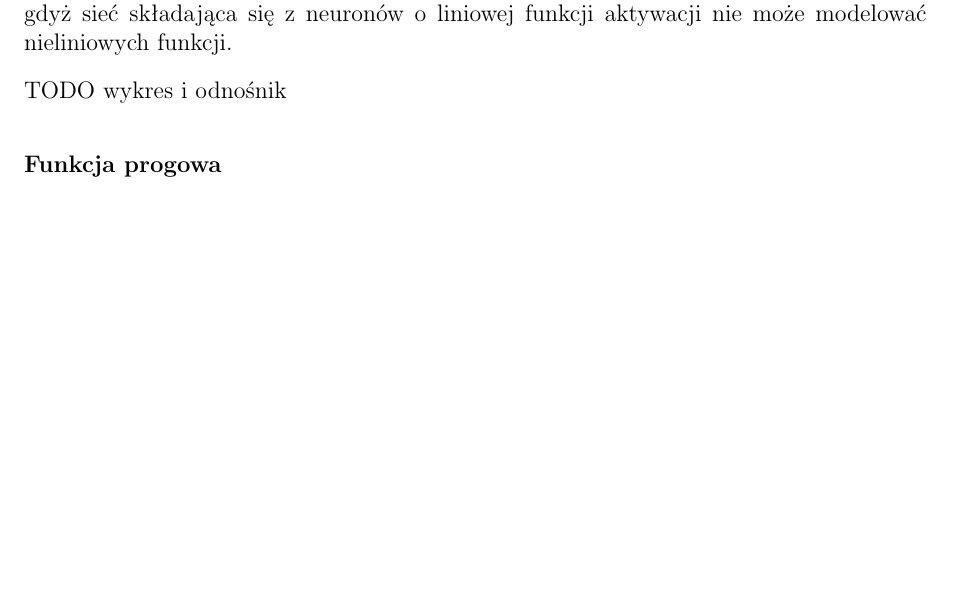
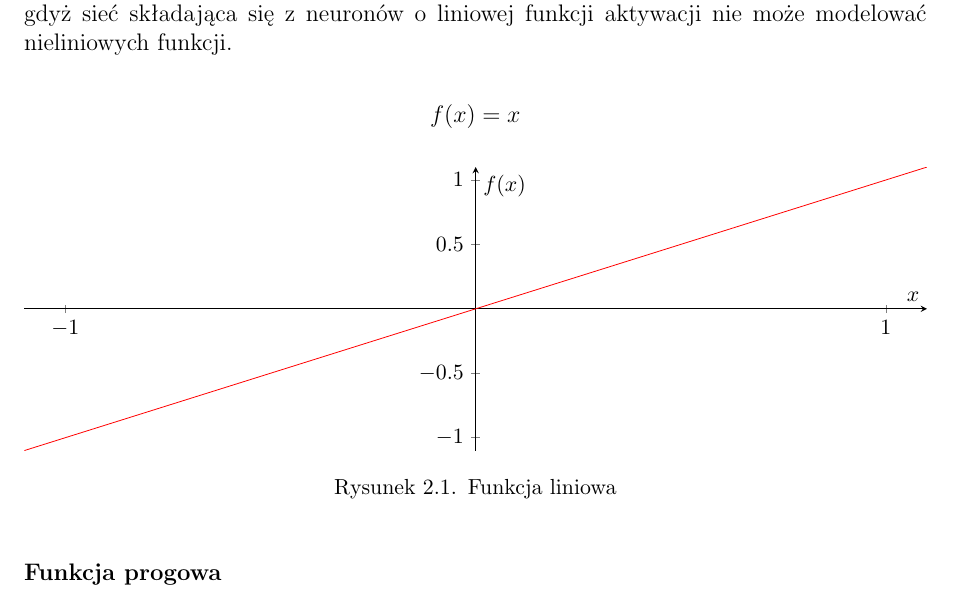
Before and after one commit to nme01/mgr-tex, a LaTeX document (tex/main.tex, which reads tex/ann.tex): part of page 8 of 31, cut so that both start at the same text, the shorter picture padded with empty space. Compiled offline with pdfLaTeX.

Commit message:
Dodano wykres dla liniowej funkcji aktywacji.

```diff
--- a/tex/ann.tex
+++ b/tex/ann.tex
@@ -36,7 +36,29 @@ Najprostsza z~możliwych funkcji aktywacji. Dokonuje lioniowego przekształcenia
 stosowana do~zadań klasyfikacji w~sieciach neuronowych, gdyż~sieć składająca się~z~neuronów o~liniowej~funkcji
 aktywacji nie~może modelować nieliniowych funkcji.
 
-TODO wykres i odnośnik
+\begin{equation*}
+f(x)=x
+\end{equation*}
+\begin{figure}[H]
+    \centering
+    \begin{tikzpicture}
+        \begin{axis}[
+        scale only axis, % The height and width argument only apply to the actual axis
+        height=5cm,
+        xtick={-1,1},
+        width=\textwidth,
+        axis x line=center, axis y line=center,
+        xlabel=$x$,
+        ylabel=$f(x)$
+        ]
+        \addplot [
+            domain=-1.1:1.1,
+            color=red
+        ]{x};
+        \end{axis}
+    \end{tikzpicture}
+    \caption{Funkcja liniowa}
+\end{figure}
 
 \subsubsection{Funkcja progowa}
 Funkcja nieliniowa, a~więc nadająca się~do~zadań klasyfikacji. Posiada jednak wadę przeszkadzającą w~uczeniu sieci
--- a/tex/main.tex
+++ b/tex/main.tex
@@ -15,6 +15,8 @@
 % basic packages
 \usepackage{float}
 \usepackage{polski}
+\usepackage[export]{adjustbox} % ramki dla obrazków
+\usepackage{pgfplots} % wykresy
 \usepackage{amsmath}
 \usepackage{amsfonts}
 \usepackage{graphicx}
```
